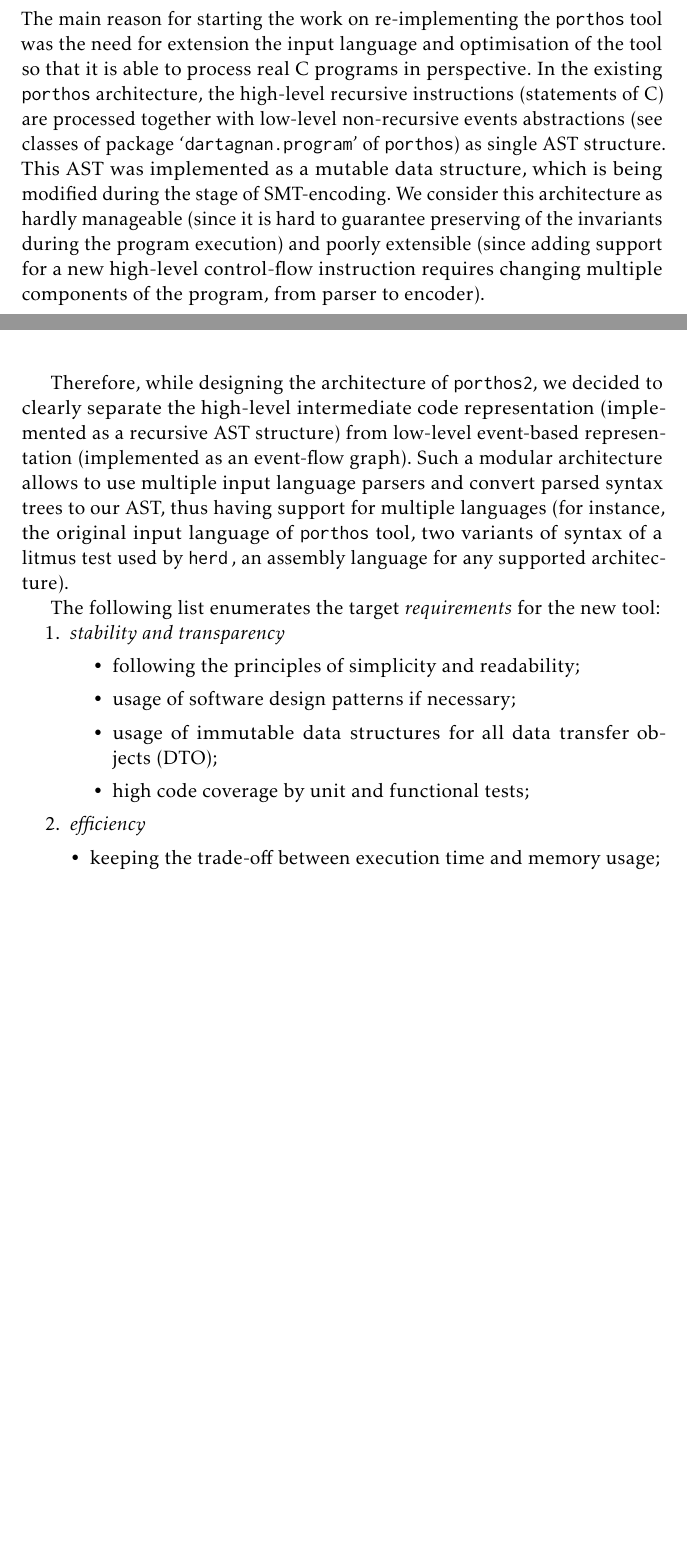
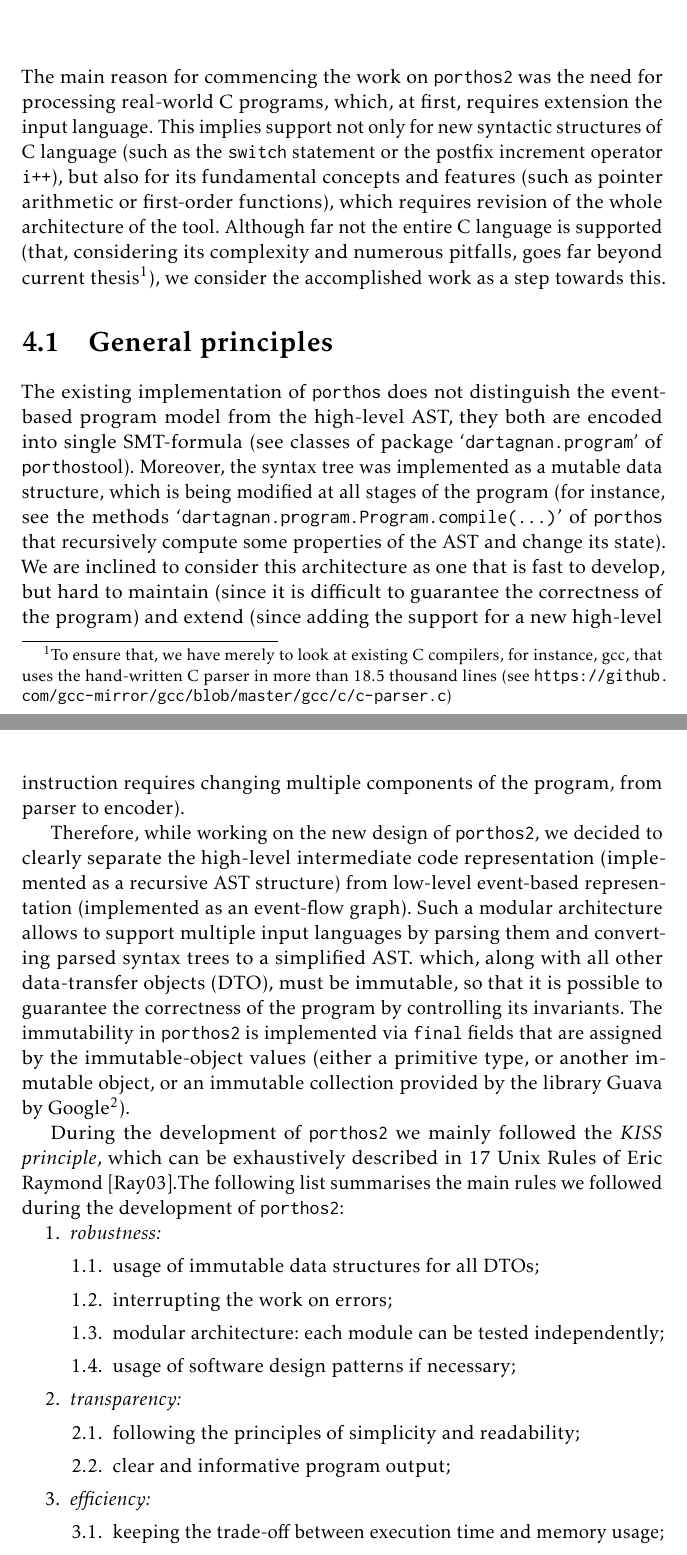
Before and after one commit to ajuszkowski/ms-thesis, a LaTeX thesis (ms-thesis.tex, which reads 4_impl.tex): two parts of pages 24 and 25 of 40 before the commit and two parts of pages 24 and 25 of 39 after it, joined at a grey line, cut so that both start at the same text, the shorter picture padded with empty space. Compiled offline with pdfLaTeX.

Commit message:
Set up the new structure of the impl chapter. Rewrite the beginning.

```diff
--- a/4_impl.tex
+++ b/4_impl.tex
@@ -1,5 +1,18 @@
 \chapter{The~\texttt{porthos2}:~implementation}
 \label{ch:impl}
+
+The main reason for commencing the work on \porthos[2] was the need for processing real-world C programs, which, at first, requires extension the input language.
+%process more intricate entities of the C language.
+%Extension of the input language imply not only ability to process syntactic sugar
+This implies support not only for new syntactic structures of C language (such as the \texttt{switch} statement or the postfix increment operator \texttt{i++}), but also for its fundamental concepts and features (such as pointer arithmetic or first-order functions), which requires revision of the whole architecture of the tool.
+Although far not the entire C language is supported (that, considering its complexity and numerous pitfalls, goes far beyond current thesis%
+\footnote{To ensure that, we have merely to look at existing C compilers, for instance, gcc, that uses the hand-written C parser in more than 18.5 thousand lines (see \url{https://github.com/gcc-mirror/gcc/blob/master/gcc/c/c-parser.c})}%
+), we consider the accomplished work as a step towards this.
+%This applies not only to instances that simply constitute the syntactic sugar of C language (such as the \texttt{switch} statement or the prefix increment operator \texttt{++i}), but also to its fundamental concepts and features (such as pointer arithmetic or structures).
+%However, the architecture of current version of \porthos{} does not allow to ... as it is ....
+% Although and optimisation of the tool so that it is able to process real C programs in perspective.
+
+%In current Chapter we discuss the new architecture of \porthos[2].
 
 % function invocations/calls: inlining with binding
 % contexts: for now, no ctxs
@@ -8,4 +21,42 @@
 
 % TODO: arrays: cprover manual page 48
 
-Current Chapter describes the architecture of the \porthos[2] framework.
+
+%\section{The architecture of \porthos[1]}
+\section{General principles}
+\label{ch:impl:principles}
+
+The existing implementation of \porthos{} does not distinguish the event-based program model from the high-level AST, they both are encoded into single SMT-formula (see classes of package `\texttt{dartagnan.program}' of \porthos tool).
+Moreover, the syntax tree was implemented as a mutable data structure, which is being modified at all stages of the program (for instance, see the methods `\texttt{dartagnan.program.Program.compile(...)}' of \porthos{} that recursively compute some properties of the AST and change its state).
+We are inclined to consider this architecture as one that is fast to develop, but hard to maintain (since it is difficult to guarantee the correctness of the program) and extend (since adding the support for a new high-level instruction requires changing multiple components of the program, from parser to encoder).
+%Moreover, we encounter serious problems when we need to add support for control-flow jumps (as \texttt{continue}, \texttt{break}, \texttt{goto} in C).
+
+% todo: in old porthos the strategy soft: print info about error. new: exception on any detected violation of any invariant
+
+Therefore, while working on the new design of \porthos[2], we decided to clearly separate the high-level intermediate code representation (implemented as a recursive AST structure) from low-level event-based representation (implemented as an event-flow graph).
+Such a modular architecture allows to support multiple input languages by parsing them and converting parsed syntax trees to a simplified AST. which, along with all other data-transfer objects (DTO), must be immutable, so that it is possible to guarantee the correctness of the program by controlling its invariants.
+The immutability in \porthos[2] is implemented via \texttt{final} fields that are assigned by the immutable-object values (either a primitive type, or another immutable object, or an immutable collection provided by the library Guava by Google%
+\footnote{Project repository: \url{https://github.com/google/guava/}}%
+).
+
+During the development of \porthos[2] we mainly followed the \textit{KISS principle}, which can be exhaustively described in 17 Unix Rules of Eric Raymond~\cite{raymond2003art}.% which include the rule of modularity, the rule of clarity, transparency, extensibility, etc.
+The following list summarises the main rules we followed during the development of \porthos[2]:
+
+%\vspace{1em}
+\begin{enumerate}[nolistsep]
+  \item \textit{robustness:}
+    \begin{enumerate}[label*=\arabic*.]
+      \item usage of immutable data structures for all DTOs;
+      \item interrupting the work on errors;
+      \item modular architecture: each module can be tested independently;
+      \item usage of software design patterns if necessary;
+    \end{enumerate}
+  \item \textit{transparency:}
+    \begin{enumerate}[label*=\arabic*.]
+      \item following the principles of simplicity and readability;
+      \item clear and informative program output;
+    \end{enumerate}
+  \item \textit{efficiency:}
+    \begin{enumerate}[label*=\arabic*.]%[leftmargin=1.5em]
+      \item keeping the trade-off between execution time and memory usage;
+    \end{enumerate}
@@ -20,25 +75,0 @@ However, considering the perspective of using \porthos[2] as a static analyser f
-\label{ch:impl:req}
-
-The main reason for starting the work on re-implementing the \porthos{} tool was the need for extension the input language and optimisation of the tool so that it is able to process real C programs in perspective.
-In the existing \porthos{} architecture, the high-level recursive instructions (statements of C) are processed together with low-level non-recursive events abstractions (see classes of package `\texttt{dartagnan.program}' of \porthos) as single AST structure.
-This AST was implemented as a mutable data structure, which is being modified during the stage of SMT-encoding.
-We consider this architecture as hardly manageable (since it is hard to guarantee preserving of the invariants during the program execution) and poorly extensible (since adding support for a new high-level control-flow instruction requires changing multiple components of the program, from parser to encoder).
-%Moreover, we encounter serious problems when we need to add support for control-flow jumps (as \texttt{continue}, \texttt{break}, \texttt{goto} in C).
-
-Therefore, while designing the architecture of \porthos[2], we decided to clearly separate the high-level intermediate code representation (implemented as a recursive AST structure) from low-level event-based representation (implemented as an event-flow graph).
-Such a modular architecture allows to use multiple input language parsers and convert parsed syntax trees to our AST, thus having support for multiple languages (for instance, the original input language of \porthos{} tool, two variants of syntax of a litmus test used by \tool{herd}, an assembly language for any supported architecture).
-
-The following list enumerates the target \textit{requirements} for the new tool:
-
-\begin{enumerate}[nolistsep]
-    \item \textit{stability and transparency}
-        \begin{itemize}
-            \item following the principles of simplicity and readability;
-            \item usage of software design patterns if necessary;
-            \item usage of immutable data structures for all data transfer objects~(DTO);
-            \item high code coverage by unit and functional tests;
-        \end{itemize}
-    \item \textit{efficiency}
-        \begin{itemize}[leftmargin=1em]
-            \item keeping the trade-off between execution time and memory usage;
-        \end{itemize}
```
Also changed, not shown: bib/ms-thesis.bib (+7 -0 lines), 4_impl.tex (104 more changed lines), 1 other file.
